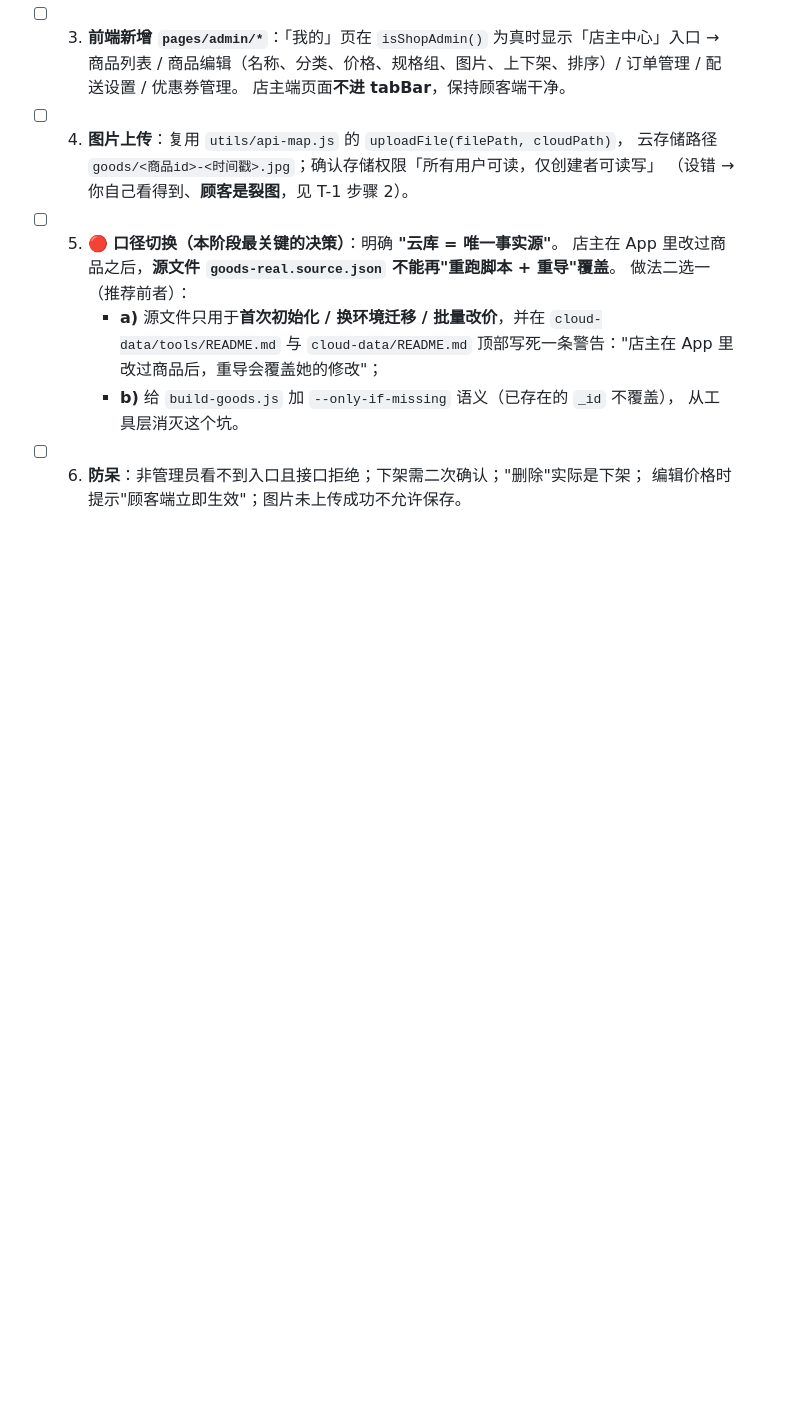
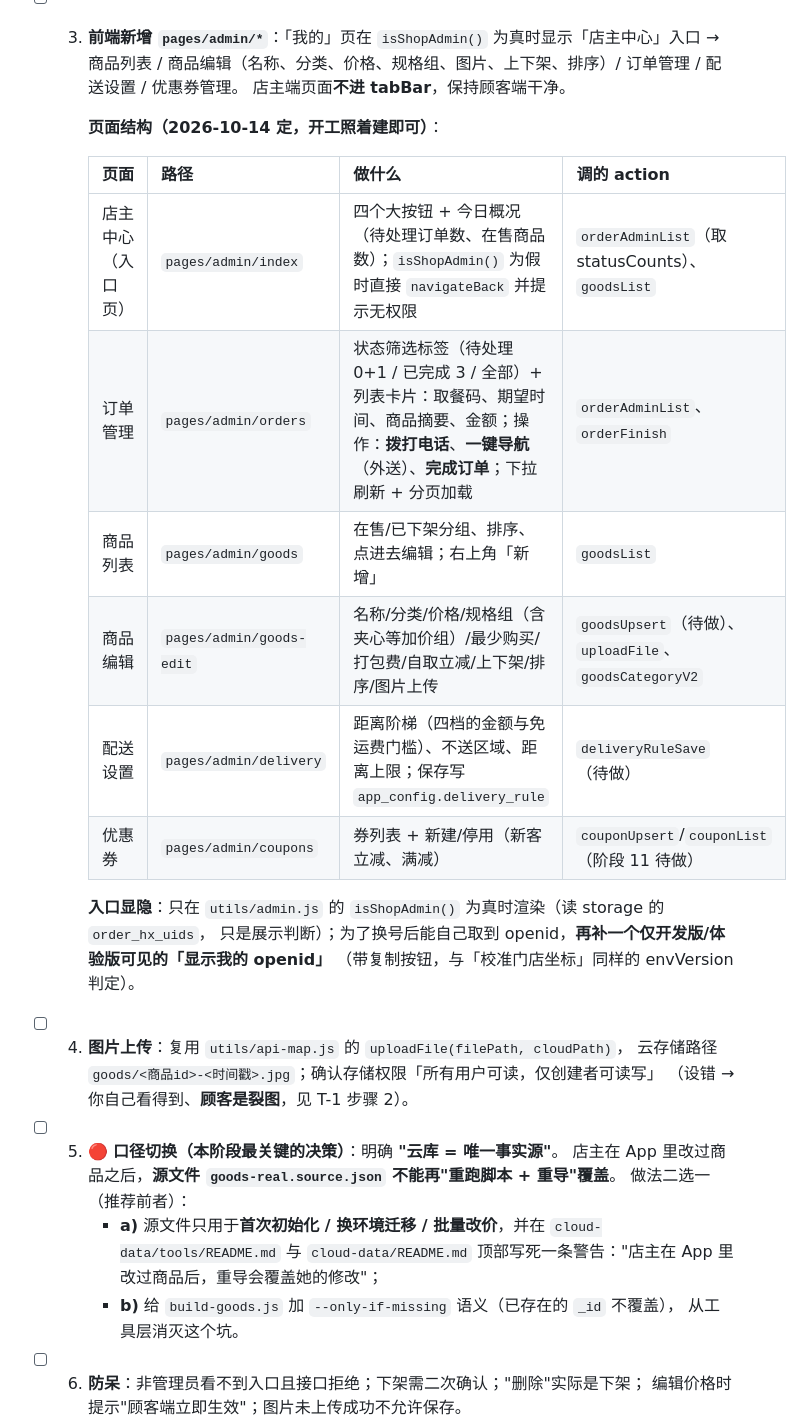
Before and after one commit to XiaoEnenenen/cake-, a Markdown page: 实施步骤清单.md, the part around the change. Rendered like a GitHub page; blank space fills up the shorter version.

Commit message:
docs: 阶段 10 店主端页面结构（6 个页面 + 入口显隐 + openid 自查入口）

```diff
--- a/实施步骤清单.md
+++ b/实施步骤清单.md
@@ -814,6 +814,21 @@ git status --short -b    # 应是 "## main...origin/main"（不再有 ahead）
 - [ ] 3. **前端新增 `pages/admin/*`**：「我的」页在 `isShopAdmin()` 为真时显示「店主中心」入口 →
       商品列表 / 商品编辑（名称、分类、价格、规格组、图片、上下架、排序）/ 订单管理 / 配送设置 / 优惠券管理。
       店主端页面**不进 tabBar**，保持顾客端干净。
+
+      **页面结构（2026-10-14 定，开工照着建即可）**：
+
+      | 页面 | 路径 | 做什么 | 调的 action |
+      |---|---|---|---|
+      | 店主中心（入口页） | `pages/admin/index` | 四个大按钮 + 今日概况（待处理订单数、在售商品数）；`isShopAdmin()` 为假时直接 `navigateBack` 并提示无权限 | `orderAdminList`（取 statusCounts）、`goodsList` |
+      | 订单管理 | `pages/admin/orders` | 状态筛选标签（待处理 0+1 / 已完成 3 / 全部）+ 列表卡片：取餐码、期望时间、商品摘要、金额；操作：**拨打电话**、**一键导航**（外送）、**完成订单**；下拉刷新 + 分页加载 | `orderAdminList`、`orderFinish` |
+      | 商品列表 | `pages/admin/goods` | 在售/已下架分组、排序、点进去编辑；右上角「新增」 | `goodsList` |
+      | 商品编辑 | `pages/admin/goods-edit` | 名称/分类/价格/规格组（含夹心等加价组）/最少购买/打包费/自取立减/上下架/排序/图片上传 | `goodsUpsert`（待做）、`uploadFile`、`goodsCategoryV2` |
+      | 配送设置 | `pages/admin/delivery` | 距离阶梯（四档的金额与免运费门槛）、不送区域、距离上限；保存写 `app_config.delivery_rule` | `deliveryRuleSave`（待做） |
+      | 优惠券 | `pages/admin/coupons` | 券列表 + 新建/停用（新客立减、满减） | `couponUpsert`/`couponList`（阶段 11 待做） |
+
+      **入口显隐**：只在 `utils/admin.js` 的 `isShopAdmin()` 为真时渲染（读 storage 的 `order_hx_uids`，
+      只是展示判断）；为了换号后能自己取到 openid，**再补一个仅开发版/体验版可见的「显示我的 openid」**
+      （带复制按钮，与「校准门店坐标」同样的 envVersion 判定）。
 - [ ] 4. **图片上传**：复用 `utils/api-map.js` 的 `uploadFile(filePath, cloudPath)`，
       云存储路径 `goods/<商品id>-<时间戳>.jpg`；确认存储权限「所有用户可读，仅创建者可读写」
       （设错 → 你自己看得到、**顾客是裂图**，见 T-1 步骤 2）。
```
